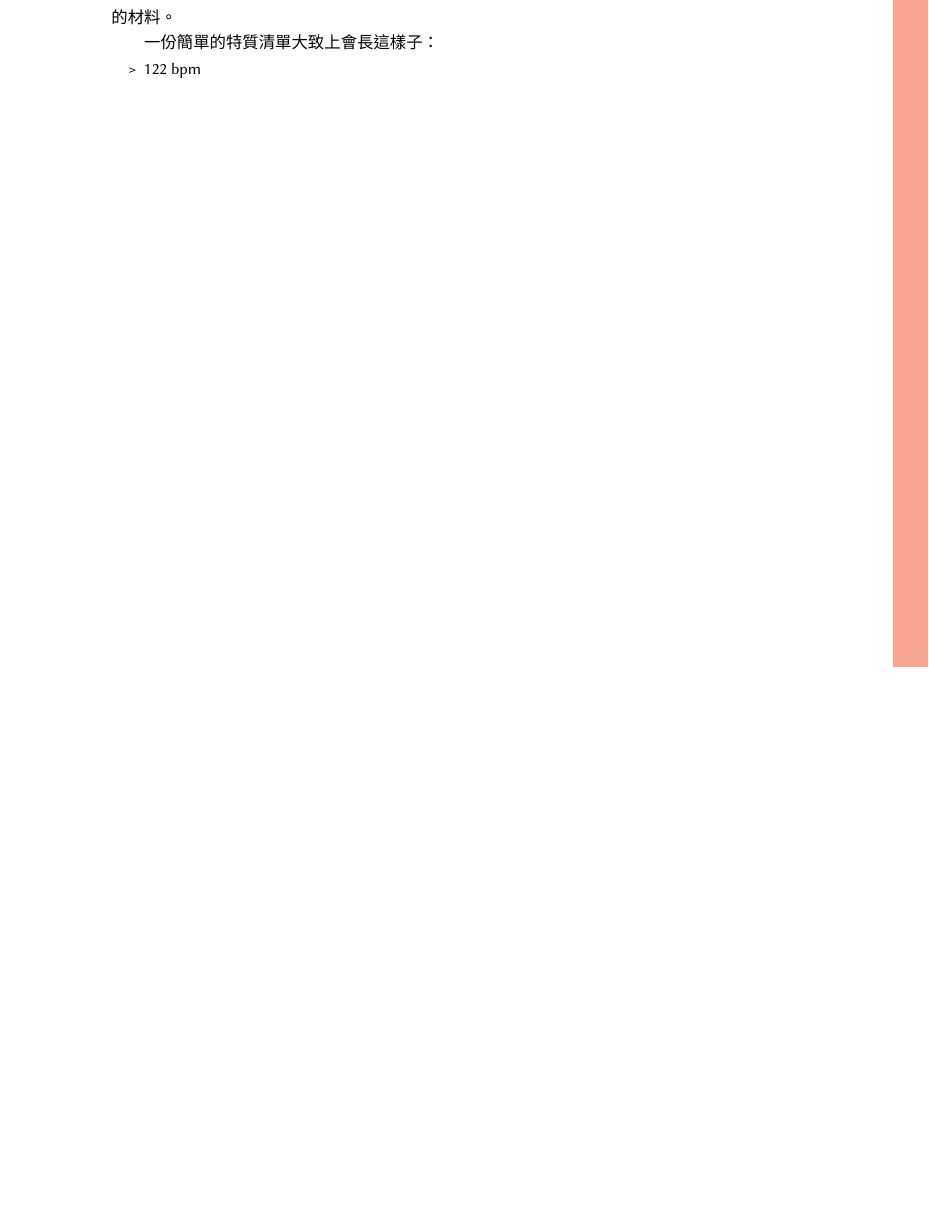
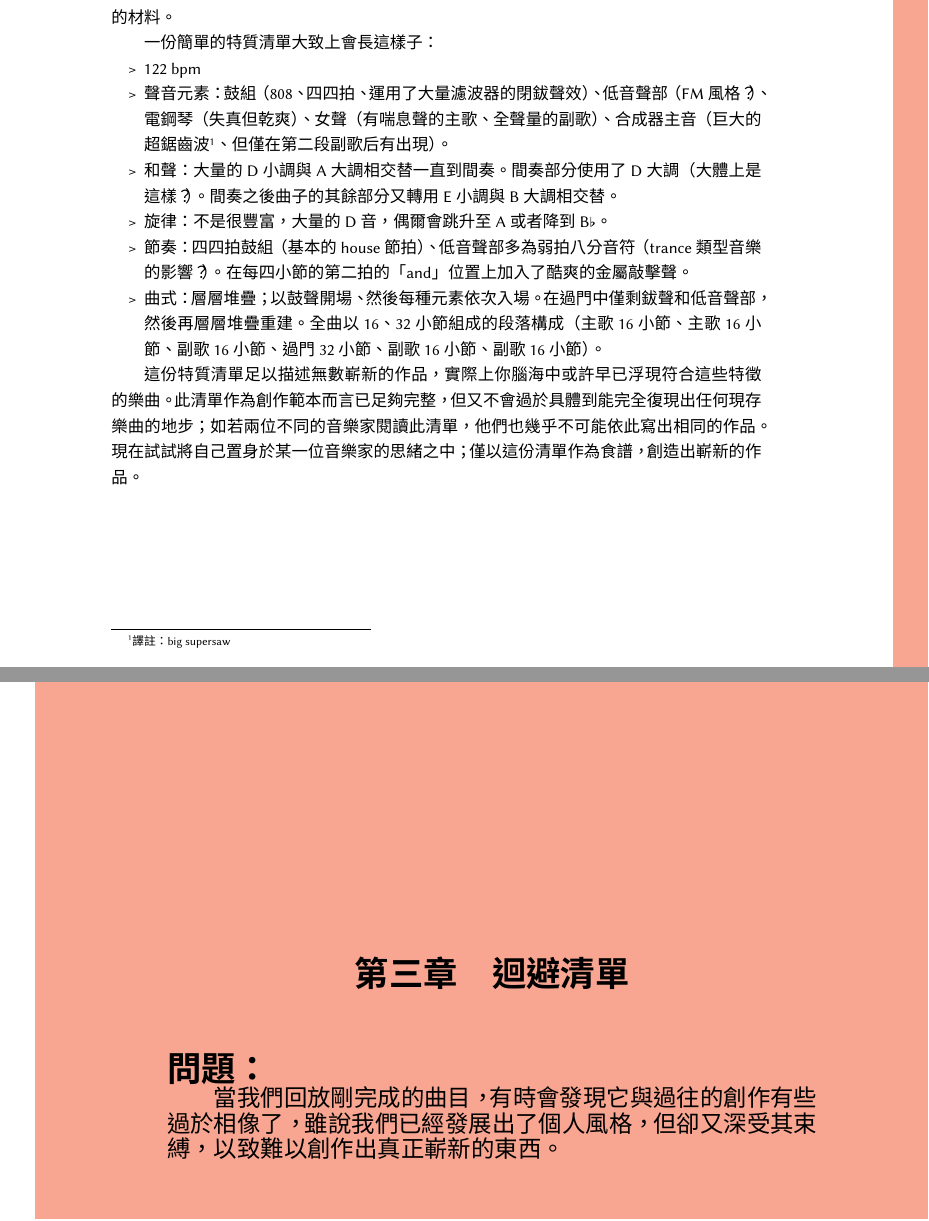
Before and after one commit to Frederisk/MakingMusic-TraditionalChinese, a LaTeX book (book.tex): part of page 13 of 13 before the commit and two parts of pages 13 and 14 of 14 after it, the two joined at a grey line, cut so that both start at the same text, the shorter picture padded with empty space. Compiled offline with XeLaTeX; a missing font is replaced by an installed copy or a similar font.

Commit message:
Update book.tex

```diff
--- a/book.tex
+++ b/book.tex
@@ -19,6 +19,7 @@
 \usepackage[headheight=28pt]{geometry}
 % \usepackage{multicol}
 \usepackage{tikz} % 圖案繪製
+\usepackage{musicography}
 \usepackage{eso-pic} % 頁面背景圖案
 \usepackage{xcolor} % 顏色定義
 \usepackage{enumitem} % 列表樣式設定
@@ -218,7 +219,18 @@ Schönhauser Allee 6-7\\
 
 \begin{itemize}
   \item 122 bpm
+  \item 聲音元素：鼓組（808、四四拍、運用了大量濾波器的閉鈸聲效）、低音聲部（FM風格？）、電鋼琴（失真但乾爽）、女聲（有喘息聲的主歌、全聲量的副歌）、合成器主音（巨大的超鋸齒波\footnote{譯註：big supersaw}、但僅在第二段副歌后有出現）。
+  \item 和聲：大量的D小調與A大調相交替一直到間奏。間奏部分使用了D大調（大體上是這樣？）。間奏之後曲子的其餘部分又轉用E小調與B大調相交替。
+  \item 旋律：不是很豐富，大量的D音，偶爾會跳升至A或者降到B\musFlat{}。
+  \item 節奏：四四拍鼓組（基本的house節拍）、低音聲部多為弱拍八分音符（trance類型音樂的影響？）。在每四小節的第二拍的「and」位置上加入了酷爽的金屬敲擊聲。% TODO:「and」位置？
+  \item 曲式：層層堆疊；以鼓聲開場、然後每種元素依次入場。在過門中僅剩鈸聲和低音聲部，然後再層層堆疊重建。全曲以16、32小節組成的段落構成（主歌16小節、主歌16小節、副歌16小節、過門32小節、副歌16小節、副歌16小節）。
 \end{itemize}
+
+這份特質清單足以描述無數嶄新的作品，實際上你腦海中或許早已浮現符合這些特徵的樂曲。此清單作為創作範本而言已足夠完整，但又不會過於具體到能完全復現出任何現存樂曲的地步；如若兩位不同的音樂家閱讀此清單，他們也幾乎不可能依此寫出相同的作品。現在試試將自己置身於某一位音樂家的思緒之中；僅以這份清單作為食譜，創造出嶄新的作品。
 \end{mysolution}
 
+\begin{myproblem}[Orange]{迴避清單}{當我們回放剛完成的曲目，有時會發現它與過往的創作有些過於相像了，雖說我們已經發展出了個人風格，但卻又深受其束縛，以致難以創作出真正嶄新的東西。}
+
+\end{myproblem}
+
 \end{document}
```
Also changed, not shown: book.tex (4 more changed lines).
